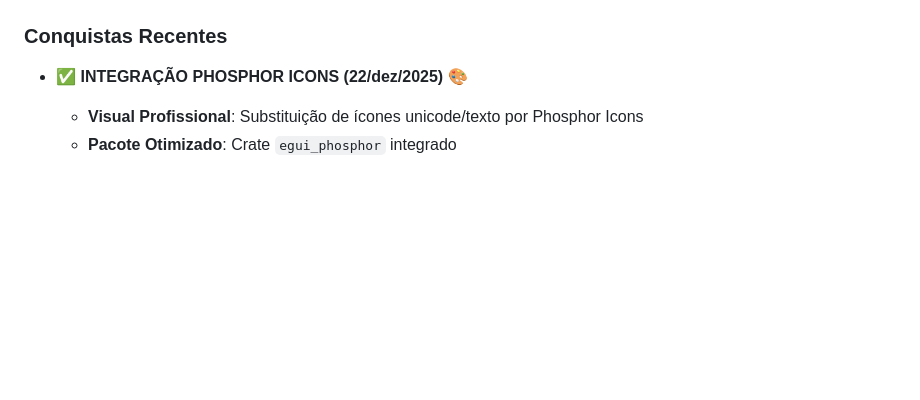
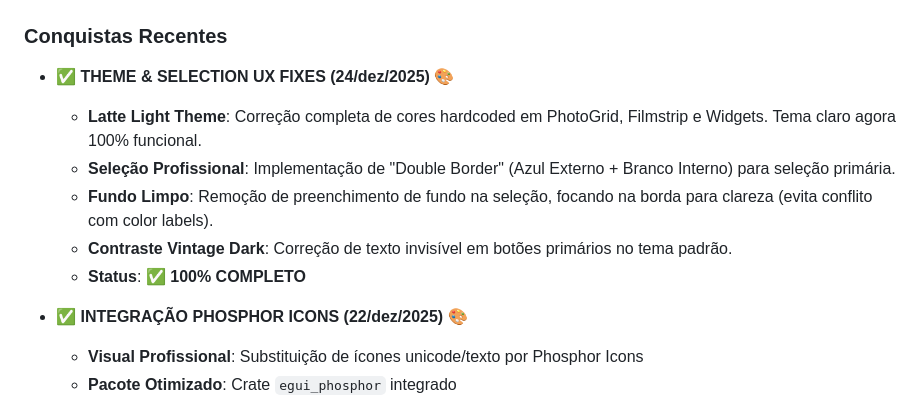
Before and after one commit to alexkads/VintageLightbox, a Markdown page: docs/04-ROADMAP.md, the part around the change. GitHub-like rendering; blank space fills up the shorter version.

Commit message:
feat: add recent achievement for theme and selection UX fixes

```diff
--- a/docs/04-ROADMAP.md
+++ b/docs/04-ROADMAP.md
@@ -23,6 +23,12 @@ Este roadmap divide o desenvolvimento em fases incrementais, seguindo **Clean Ar
 
 ### Conquistas Recentes
 
+- ✅ **THEME & SELECTION UX FIXES (24/dez/2025)** 🎨
+  - **Latte Light Theme**: Correção completa de cores hardcoded em PhotoGrid, Filmstrip e Widgets. Tema claro agora 100% funcional.
+  - **Seleção Profissional**: Implementação de "Double Border" (Azul Externo + Branco Interno) para seleção primária.
+  - **Fundo Limpo**: Remoção de preenchimento de fundo na seleção, focando na borda para clareza (evita conflito com color labels).
+  - **Contraste Vintage Dark**: Correção de texto invisível em botões primários no tema padrão.
+  - **Status**: ✅ **100% COMPLETO**
 - ✅ **INTEGRAÇÃO PHOSPHOR ICONS (22/dez/2025)** 🎨
   - **Visual Profissional**: Substituição de ícones unicode/texto por Phosphor Icons
   - **Pacote Otimizado**: Crate `egui_phosphor` integrado
```
